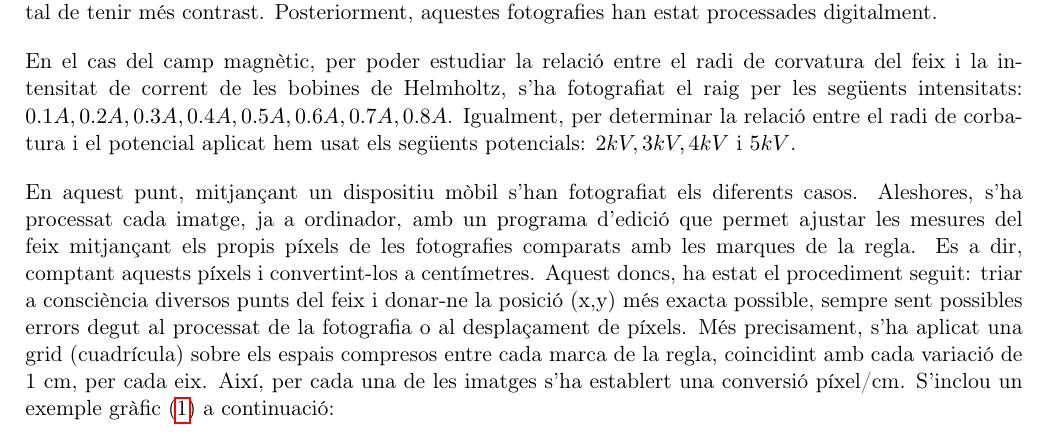
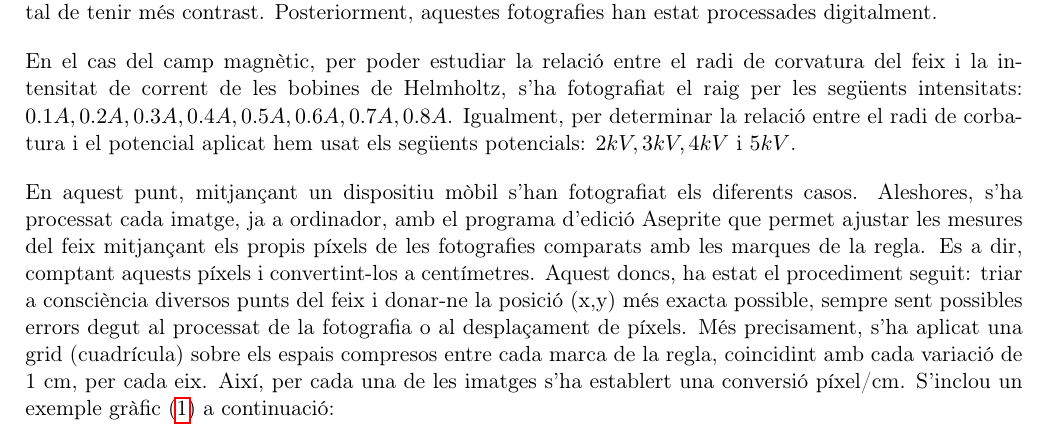
Before and after one commit to isaacbg25/LAB_electro, a LaTeX paper (PR6/PR6.tex): part of page 5 of 13, cut so that both start at the same text. Compiled offline with pdfLaTeX.

Commit message:
Update PR6.tex

```diff
--- a/PR6/PR6.tex
+++ b/PR6/PR6.tex
@@ -159,7 +159,7 @@ Primerament, s'ha aplicat una diferència de potencial al tub de raigs catòdics
 
 En el cas del camp magnètic, per poder estudiar la relació entre el radi de corvatura del feix i la intensitat de corrent de les bobines de Helmholtz, s'ha fotografiat el raig per les següents intensitats:  $0.1A, 0.2A, 0.3A, 0.4A, 0.5A, 0.6A, 0.7A, 0.8A$. Igualment, per determinar la relació entre el radi de corbatura i el potencial aplicat hem usat els següents potencials: $2kV, 3kV, 4kV$ i $5kV$.
 
-En aquest punt, mitjançant un dispositiu mòbil s'han fotografiat els diferents casos. Aleshores, s'ha processat cada imatge, ja a ordinador, amb un programa d'edició que permet ajustar les mesures del feix mitjançant els propis píxels de les fotografies comparats amb les marques de la regla. Es a dir, comptant aquests píxels i convertint-los a centímetres. Aquest doncs, ha estat el procediment seguit: triar a consciència diversos punts del feix i donar-ne la posició (x,y) més exacta possible, sempre sent possibles errors degut al processat de la fotografia o al desplaçament de píxels. Més precisament, s'ha aplicat una grid (cuadrícula) sobre els espais compresos entre cada marca de la regla, coincidint amb cada variació de 1 cm, per cada eix. Així, per cada una de les imatges s'ha establert una conversió píxel/cm. S'inclou un exemple gràfic (\ref{fig: ex_grid}) a continuació:
+En aquest punt, mitjançant un dispositiu mòbil s'han fotografiat els diferents casos. Aleshores, s'ha processat cada imatge, ja a ordinador, amb el programa d'edició Aseprite que permet ajustar les mesures del feix mitjançant els propis píxels de les fotografies comparats amb les marques de la regla. Es a dir, comptant aquests píxels i convertint-los a centímetres. Aquest doncs, ha estat el procediment seguit: triar a consciència diversos punts del feix i donar-ne la posició (x,y) més exacta possible, sempre sent possibles errors degut al processat de la fotografia o al desplaçament de píxels. Més precisament, s'ha aplicat una grid (cuadrícula) sobre els espais compresos entre cada marca de la regla, coincidint amb cada variació de 1 cm, per cada eix. Així, per cada una de les imatges s'ha establert una conversió píxel/cm. S'inclou un exemple gràfic (\ref{fig: ex_grid}) a continuació:
 
 \begin{figure}[H]
     \centering
```
